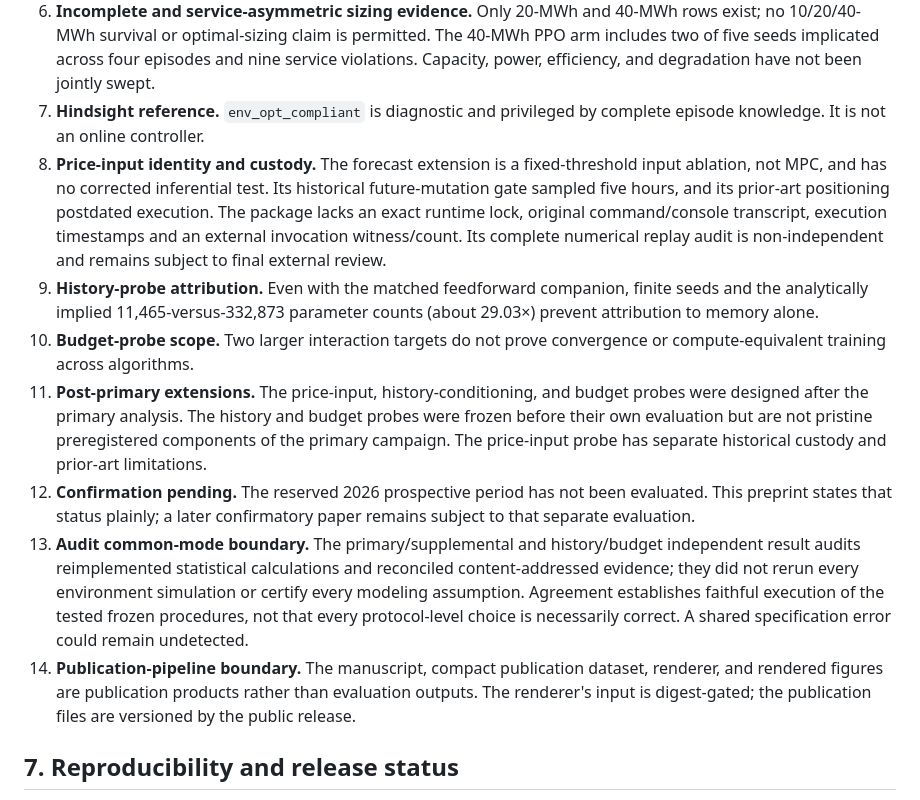
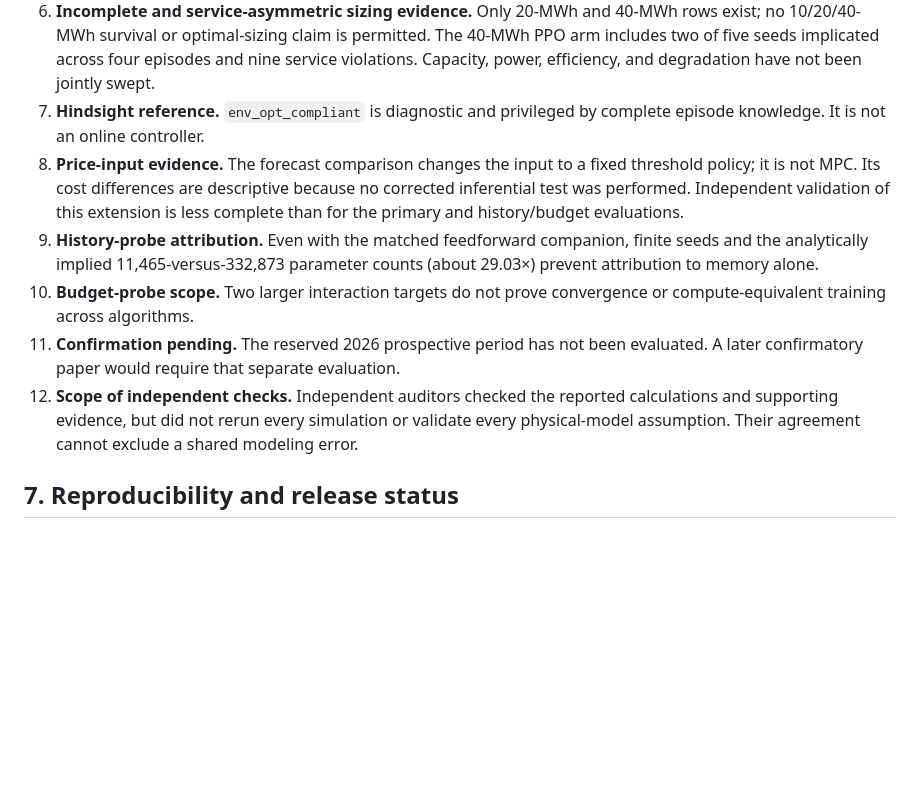
Before and after one commit to dev1-osibo/neither-near-optimal-nor-learnable, a Markdown page: docs/manuscript/PREPRINT.md, the part around the change. Rendered like a GitHub page; blank space fills up the shorter version.

Commit message:
Clarify reader-facing limitations in preprint

```diff
--- a/docs/manuscript/PREPRINT.md
+++ b/docs/manuscript/PREPRINT.md
@@ -263,13 +263,11 @@ The results support reporting both performance and qualification. At minimum, fu
 5. **Secondary service asymmetry.** The frozen foresight and Pareto analyses include service-violating policies. Their corrected multiplicity results cannot be promoted as service-qualified deployment claims.
 6. **Incomplete and service-asymmetric sizing evidence.** Only 20-MWh and 40-MWh rows exist; no 10/20/40-MWh survival or optimal-sizing claim is permitted. The 40-MWh PPO arm includes two of five seeds implicated across four episodes and nine service violations. Capacity, power, efficiency, and degradation have not been jointly swept.
 7. **Hindsight reference.** `env_opt_compliant` is diagnostic and privileged by complete episode knowledge. It is not an online controller.
-8. **Price-input identity and custody.** The forecast extension is a fixed-threshold input ablation, not MPC, and has no corrected inferential test. Its historical future-mutation gate sampled five hours, and its prior-art positioning postdated execution. The package lacks an exact runtime lock, original command/console transcript, execution timestamps and an external invocation witness/count. Its complete numerical replay audit is non-independent and remains subject to final external review.
+8. **Price-input evidence.** The forecast comparison changes the input to a fixed threshold policy; it is not MPC. Its cost differences are descriptive because no corrected inferential test was performed. Independent validation of this extension is less complete than for the primary and history/budget evaluations.
 9. **History-probe attribution.** Even with the matched feedforward companion, finite seeds and the analytically implied 11,465-versus-332,873 parameter counts (about 29.03×) prevent attribution to memory alone.
 10. **Budget-probe scope.** Two larger interaction targets do not prove convergence or compute-equivalent training across algorithms.
-11. **Post-primary extensions.** The price-input, history-conditioning, and budget probes were designed after the primary analysis. The history and budget probes were frozen before their own evaluation but are not pristine preregistered components of the primary campaign. The price-input probe has separate historical custody and prior-art limitations.
-12. **Confirmation pending.** The reserved 2026 prospective period has not been evaluated. This preprint states that status plainly; a later confirmatory paper remains subject to that separate evaluation.
-13. **Audit common-mode boundary.** The primary/supplemental and history/budget independent result audits reimplemented statistical calculations and reconciled content-addressed evidence; they did not rerun every environment simulation or certify every modeling assumption. Agreement establishes faithful execution of the tested frozen procedures, not that every protocol-level choice is necessarily correct. A shared specification error could remain undetected.
-14. **Publication-pipeline boundary.** The manuscript, compact publication dataset, renderer, and rendered figures are publication products rather than evaluation outputs. The renderer's input is digest-gated; the publication files are versioned by the public release.
+11. **Confirmation pending.** The reserved 2026 prospective period has not been evaluated. A later confirmatory paper would require that separate evaluation.
+12. **Scope of independent checks.** Independent auditors checked the reported calculations and supporting evidence, but did not rerun every simulation or validate every physical-model assumption. Their agreement cannot exclude a shared modeling error.
 
 ## 7. Reproducibility and release status
 
```
